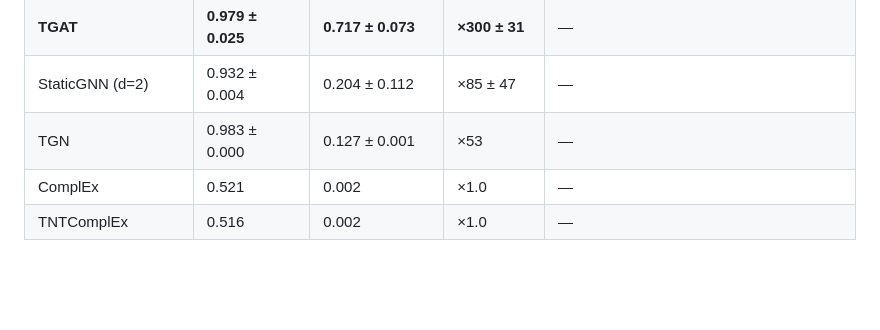
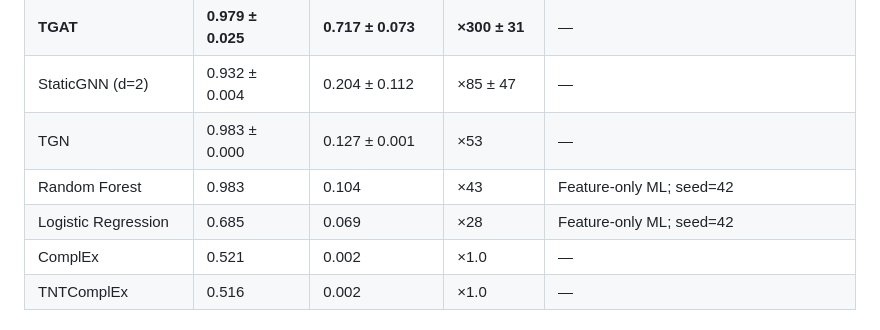
Before and after one commit to OttaviaBiagi/TKG_Thesis, a Markdown page: README.md, the part around the change. Drawn GitHub-style; blank space fills up the shorter version.

Commit message:
feat: add RF+LR multi_varied baselines (RF AUC=0.983 ×43, LR AUC=0.685 ×28) + update READMEs

```diff
--- a/README.md
+++ b/README.md
@@ -258,6 +258,8 @@ Temporal split · 201 test violations / 83,982 events · seeds 42, 43, 44 · lif
 | **TGAT** | **0.979 ± 0.025** | **0.717 ± 0.073** | **×300 ± 31** | — |
 | StaticGNN (d=2) | 0.932 ± 0.004 | 0.204 ± 0.112 | ×85 ± 47 | — |
 | TGN | 0.983 ± 0.000 | 0.127 ± 0.001 | ×53 | — |
+| Random Forest | 0.983 | 0.104 | ×43 | Feature-only ML; seed=42 |
+| Logistic Regression | 0.685 | 0.069 | ×28 | Feature-only ML; seed=42 |
 | ComplEx | 0.521 | 0.002 | ×1.0 | — |
 | TNTComplEx | 0.516 | 0.002 | ×1.0 | — |
 
```
